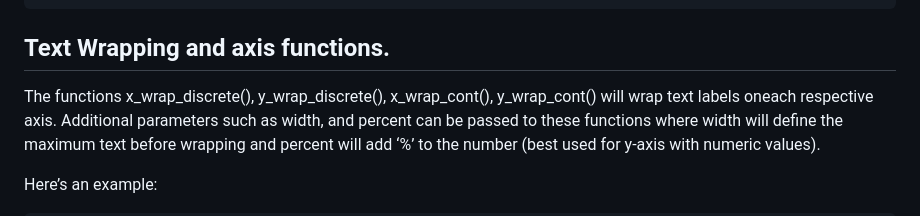
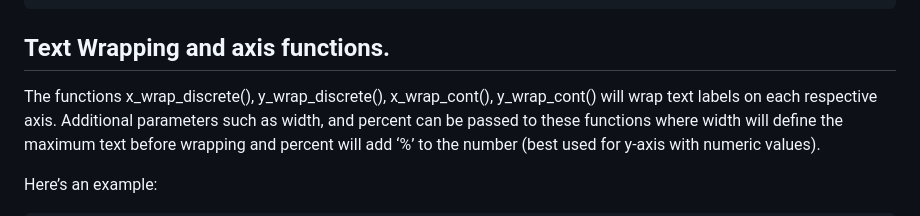
Before and after one commit to test237-prog/wiki, a Markdown page: README.md, the part around the change. Rendered like a GitHub page.

```diff
--- a/README.md
+++ b/README.md
@@ -115,7 +115,7 @@ Here’s an example of how to use this function:
 ## Text Wrapping and axis functions.
 
 The functions x\_wrap\_discrete(), y\_wrap\_discrete(),
-x\_wrap\_cont(), y\_wrap\_cont() will wrap text labels oneach
+x\_wrap\_cont(), y\_wrap\_cont() will wrap text labels on each
 respective axis. Additional parameters such as width, and percent can be
 passed to these functions where width will define the maximum text
 before wrapping and percent will add ‘%’ to the number (best used for
```
